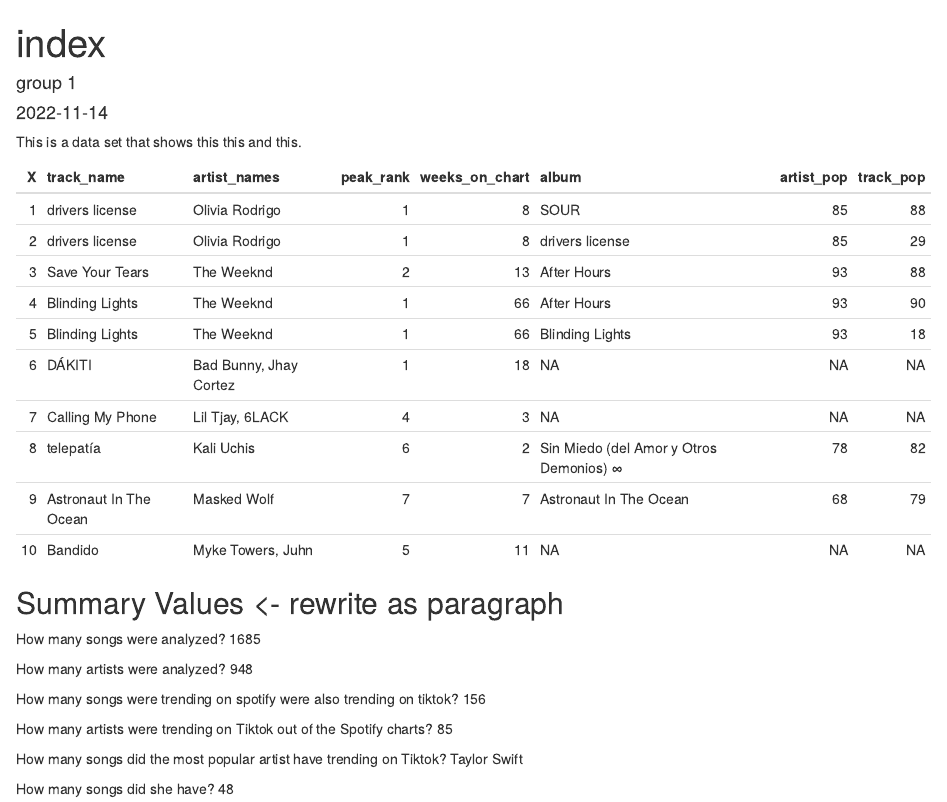
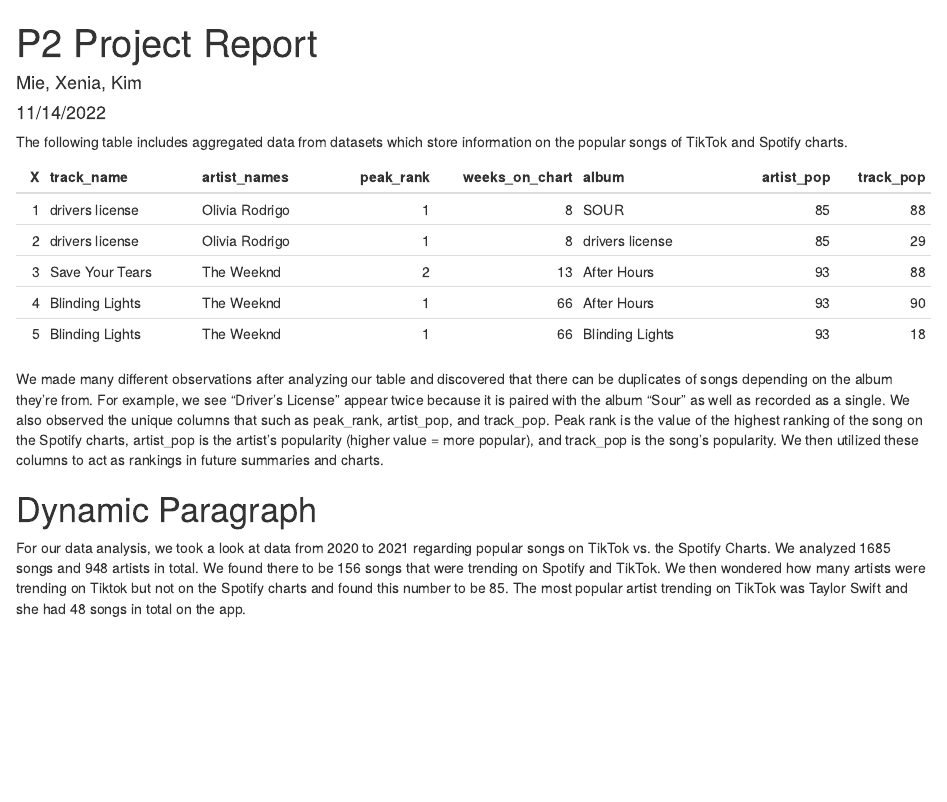
Before and after one commit to info201a-au2022/project-team-1, an R Markdown document (index.Rmd): the page in a window 1100 px wide, from its top. The pictures show the output file index.html that the author committed with the source, opened offline.

Commit message:
report changes

````diff
--- a/index.Rmd
+++ b/index.Rmd
@@ -1,22 +1,21 @@
 ---
-title: "index"
-author: "group 1"
-date: "2022-11-14"
+title: "P2 Project Report"
+author: "Mie, Xenia, Kim"
+date: "11/14/2022"
 output: html_document
 ---
 
-This is a data set that shows this this and this.
-
+The following table includes aggregated data from datasets which store information on the popular songs of TikTok and Spotify charts.
 ```{r trial, echo=FALSE, message=FALSE, results='asis'}
 # This is just practicing whether the table will show up
 library(knitr)
 library(dplyr)
 summary_table <- read.csv(file = "tiktok_and_spotify_popular.csv")
-kable(summary_table[1:10, ])
+kable(summary_table[1:5, ])
 
 ```
 
-## Summary Values <- rewrite as paragraph
+We made many different observations after analyzing our table and discovered that there can be duplicates of songs depending on the album they're from. For example, we see "Driver's License" appear twice because it is paired with the album "Sour" as well as recorded as a single. We also observed the unique columns that such as peak_rank, artist_pop, and track_pop. Peak rank is the value of the highest ranking of the song on the Spotify charts, artist_pop is the artist's popularity (higher value = more popular), and track_pop is the song's popularity. We then utilized these columns to act as rankings in future summaries and charts.
 
 ```{r echo=FALSE, message = TRUE}
 num_of_songs <- nrow(summary_table)
@@ -53,17 +52,33 @@
 
 ```
 
+# Dynamic Paragraph
+For our data analysis, we took a look at data from 2020 to 2021 regarding popular songs on TikTok vs. the Spotify Charts. We analyzed `r num_of_songs` songs and `r num_of_artists` artists in total. We found there to be `r num_of_pop_both` songs that were trending on Spotify and TikTok. We then wondered how many artists were trending on Tiktok but not on the Spotify charts and found this number to be `r num_of_trending_artists`. The most popular artist trending on TikTok was `r most_popular_artist_name` and she had `r most_popular_artist_song_num` songs in total on the app.
 
 
+```{r setup1, include=FALSE}
+source("../source/tt_and_spotify.R")
+knitr::opts_chunk$set(echo = TRUE)
+```
 
-How many songs were analyzed? `r num_of_songs`
+``` {r echo=FALSE}
+point_peak_rank
+```
 
-How many artists were analyzed? `r num_of_artists`
+```{r setup2, include=FALSE}
+source("../source/tt_and_spotify_22.R")
+knitr::opts_chunk$set(echo = TRUE)
+```
 
-How many songs were trending on spotify were also trending on tiktok? `r num_of_pop_both`
+``` {r echo=FALSE}
+point_peak_rank_22
+```
 
-How many artists were trending on Tiktok out of the Spotify charts? `r num_of_trending_artists`
+```{r setup3, include=FALSE}
+source("../source/pie_tt_spotify_22.R")
+knitr::opts_chunk$set(echo = TRUE)
+```
 
-How many songs did the most popular artist have trending on Tiktok? `r most_popular_artist_name`
-
-How many songs did she have? `r most_popular_artist_song_num`
+``` {r echo=FALSE}
+pie
+```
````
Also changed, not shown: index.html.
